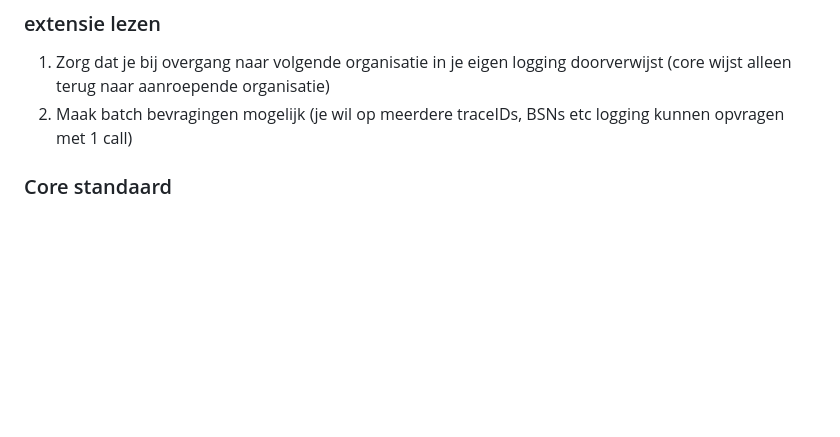
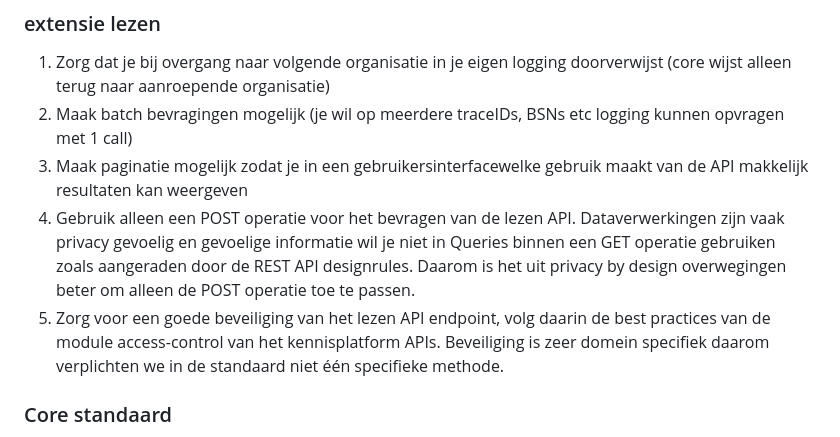
Before and after one commit to Geonovum/TransparantieApp, a Markdown page: Aanbevelingen.md, the part around the change. Rendered like a GitHub page; blank space fills up the shorter version.

```diff
--- a/Aanbevelingen.md
+++ b/Aanbevelingen.md
@@ -6,6 +6,9 @@
 
 1. Zorg dat je bij overgang naar volgende organisatie in je eigen logging doorverwijst (core wijst alleen terug naar aanroepende organisatie)
 2. Maak batch bevragingen mogelijk (je wil op meerdere traceIDs, BSNs etc logging kunnen opvragen met 1 call)
+3. Maak paginatie mogelijk zodat je in een gebruikersinterfacewelke gebruik maakt van de API makkelijk resultaten kan weergeven
+4. Gebruik alleen een POST operatie voor het bevragen van de lezen API. Dataverwerkingen zijn vaak privacy gevoelig en gevoelige informatie wil je niet in Queries binnen een GET operatie gebruiken zoals aangeraden door de REST API designrules. Daarom is het uit privacy by design overwegingen beter om alleen de POST operatie toe te passen.
+5. Zorg voor een goede beveiliging van het lezen API endpoint, volg daarin de best practices van de module access-control van het kennisplatform APIs. Beveiliging is zeer domein specifiek daarom verplichten we in de standaard niet één specifieke methode.
 
 ### Core standaard
 
```
